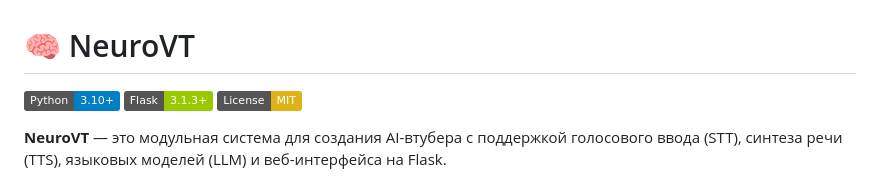
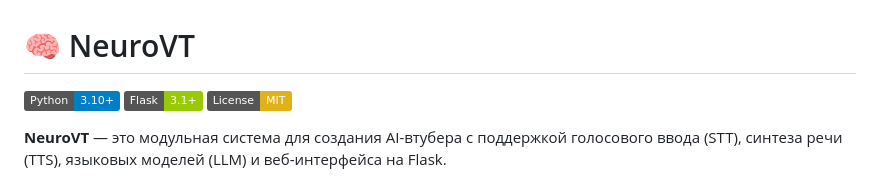
Before and after one commit to FreshLend/NeuroVT, a Markdown page: README.md, the part around the change. Drawn GitHub-style; badges without logos.

```diff
--- a/README.md
+++ b/README.md
@@ -1,7 +1,7 @@
 # 🧠 NeuroVT
 
 [![Python](https://img.shields.io/badge/Python-3.10+-blue.svg)](https://python.org)
-[![Flask](https://img.shields.io/badge/Flask-3.1.3+-green.svg)](https://flask.palletsprojects.com)
+[![Flask](https://img.shields.io/badge/Flask-3.1+-green.svg)](https://flask.palletsprojects.com)
 [![License](https://img.shields.io/badge/License-MIT-yellow.svg)](LICENSE)
 
 **NeuroVT** — это модульная система для создания AI-втубера с поддержкой голосового ввода (STT), синтеза речи (TTS), языковых моделей (LLM) и веб-интерфейса на Flask.
```
